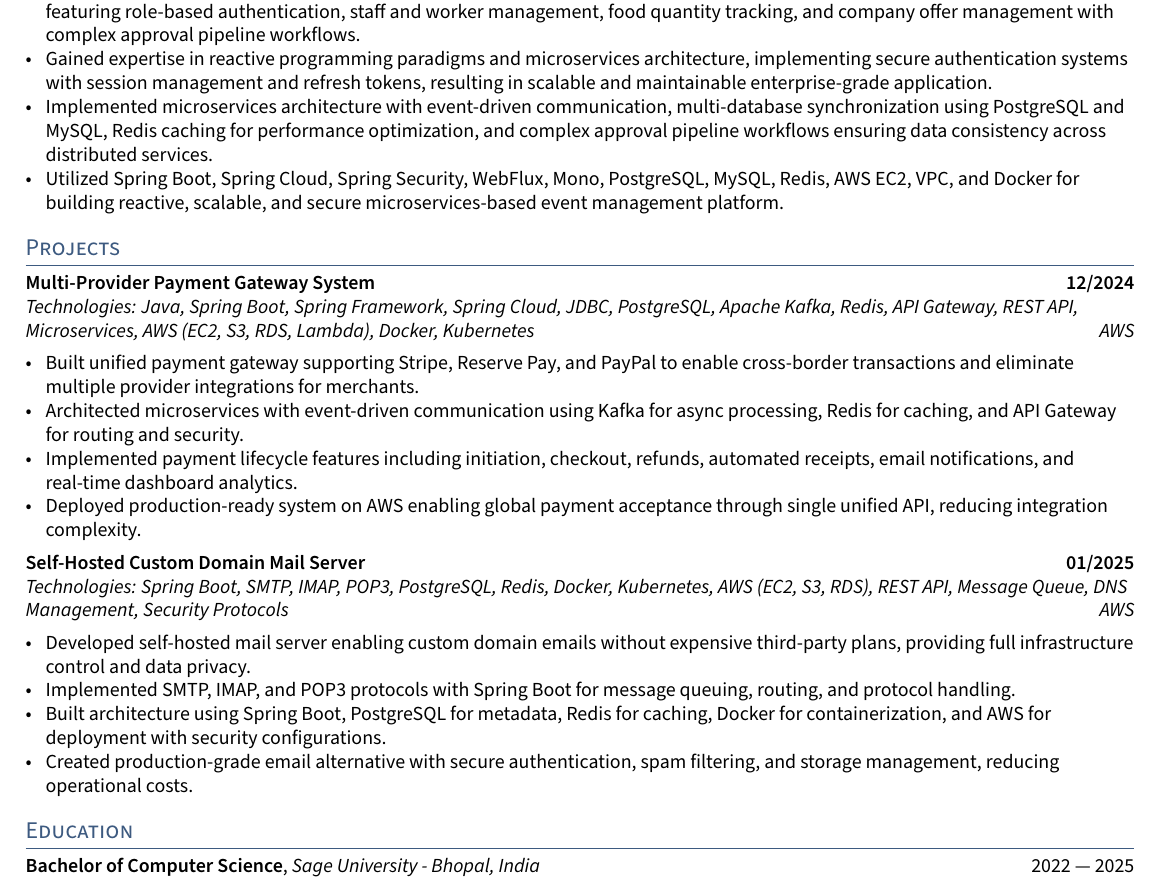
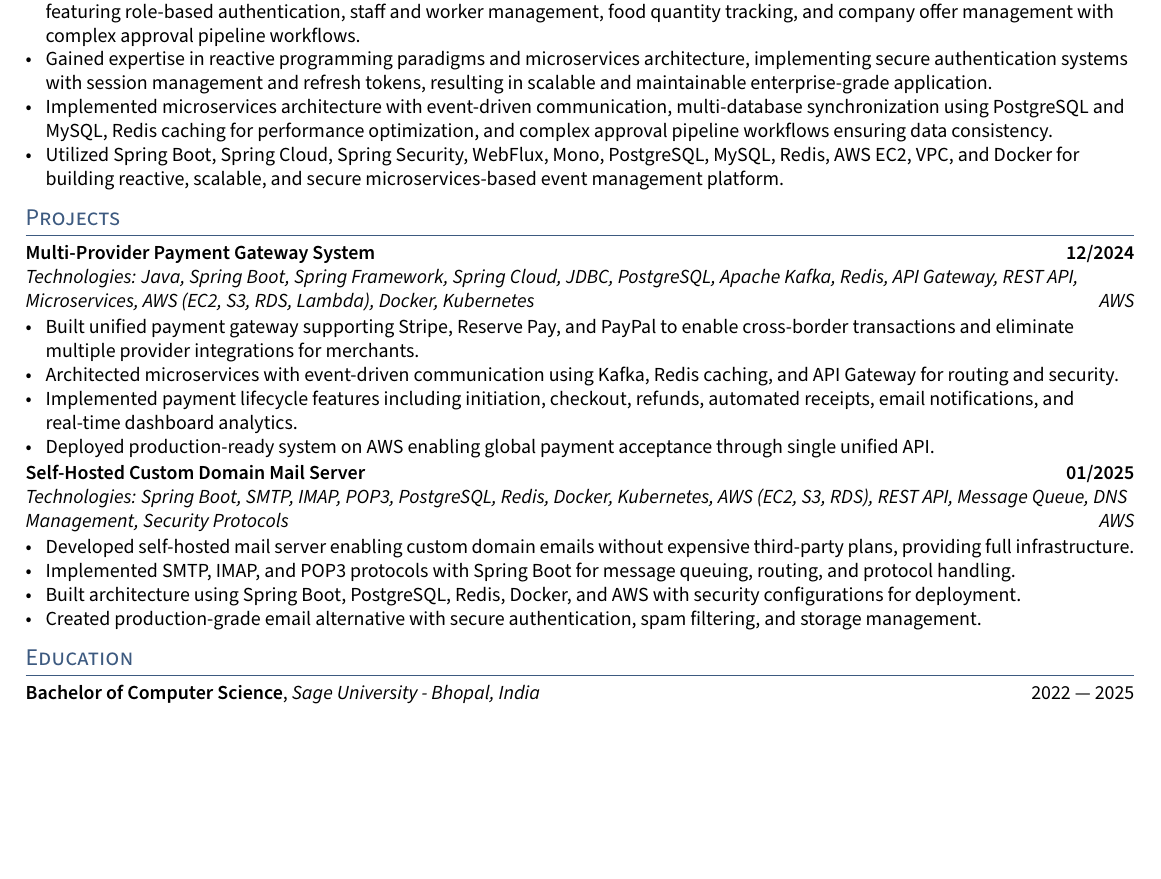
Before and after one commit to priyanshugour70/priyanshugour_resume, a LaTeX CV (resume.tex, which reads sections/experience.tex, sections/projects.tex): part of page 2 of 3 before the commit and part of page 2 of 2 after it, cut so that both start at the same text, the shorter picture padded with empty space. Compiled offline with pdfLaTeX.

Commit message:
Refine project descriptions in resume: streamlined details for microservices architecture and payment gateway, removing redundant phrases for clarity. Enhanced self-hosted mail server description to focus on infrastructure control and data privacy.

```diff
--- a/sections/experience.tex
+++ b/sections/experience.tex
@@ -54,6 +54,6 @@
 \begin{zitemize}
     \item Developed comprehensive event booking software enabling end-to-end event management from booking to admin access, featuring role-based authentication, staff and worker management, food quantity tracking, and company offer management with complex approval pipeline workflows.
     \item Gained expertise in reactive programming paradigms and microservices architecture, implementing secure authentication systems with session management and refresh tokens, resulting in scalable and maintainable enterprise-grade application.
-    \item Implemented microservices architecture with event-driven communication, multi-database synchronization using PostgreSQL and MySQL, Redis caching for performance optimization, and complex approval pipeline workflows ensuring data consistency across distributed services.
+    \item Implemented microservices architecture with event-driven communication, multi-database synchronization using PostgreSQL and MySQL, Redis caching for performance optimization, and complex approval pipeline workflows ensuring data consistency.
     \item Utilized Spring Boot, Spring Cloud, Spring Security, WebFlux, Mono, PostgreSQL, MySQL, Redis, AWS EC2, VPC, and Docker for building reactive, scalable, and secure microservices-based event management platform.
 \end{zitemize}
--- a/sections/projects.tex
+++ b/sections/projects.tex
@@ -5,9 +5,9 @@
 \subtext{Technologies: Java, Spring Boot, Spring Framework, Spring Cloud, JDBC, PostgreSQL, Apache Kafka, Redis, API Gateway, REST API, Microservices, AWS (EC2, S3, RDS, Lambda), Docker, Kubernetes \hfill AWS}
 \begin{zitemize}
     \item Built unified payment gateway supporting Stripe, Reserve Pay, and PayPal to enable cross-border transactions and eliminate multiple provider integrations for merchants.
-    \item Architected microservices with event-driven communication using Kafka for async processing, Redis for caching, and API Gateway for routing and security.
+    \item Architected microservices with event-driven communication using Kafka, Redis caching, and API Gateway for routing and security.
     \item Implemented payment lifecycle features including initiation, checkout, refunds, automated receipts, email notifications, and real-time dashboard analytics.
-    \item Deployed production-ready system on AWS enabling global payment acceptance through single unified API, reducing integration complexity.
+    \item Deployed production-ready system on AWS enabling global payment acceptance through single unified API.
 \end{zitemize}
 
 %====================
@@ -16,8 +16,8 @@
 \subsection{{Self-Hosted Custom Domain Mail Server \hfill 01/2025}}
 \subtext{Technologies: Spring Boot, SMTP, IMAP, POP3, PostgreSQL, Redis, Docker, Kubernetes, AWS (EC2, S3, RDS), REST API, Message Queue, DNS Management, Security Protocols \hfill AWS}
 \begin{zitemize}
-    \item Developed self-hosted mail server enabling custom domain emails without expensive third-party plans, providing full infrastructure control and data privacy.
+    \item Developed self-hosted mail server enabling custom domain emails without expensive third-party plans, providing full infrastructure.
     \item Implemented SMTP, IMAP, and POP3 protocols with Spring Boot for message queuing, routing, and protocol handling.
-    \item Built architecture using Spring Boot, PostgreSQL for metadata, Redis for caching, Docker for containerization, and AWS for deployment with security configurations.
-    \item Created production-grade email alternative with secure authentication, spam filtering, and storage management, reducing operational costs.
+    \item Built architecture using Spring Boot, PostgreSQL, Redis, Docker, and AWS with security configurations for deployment.
+    \item Created production-grade email alternative with secure authentication, spam filtering, and storage management.
 \end{zitemize}
```
